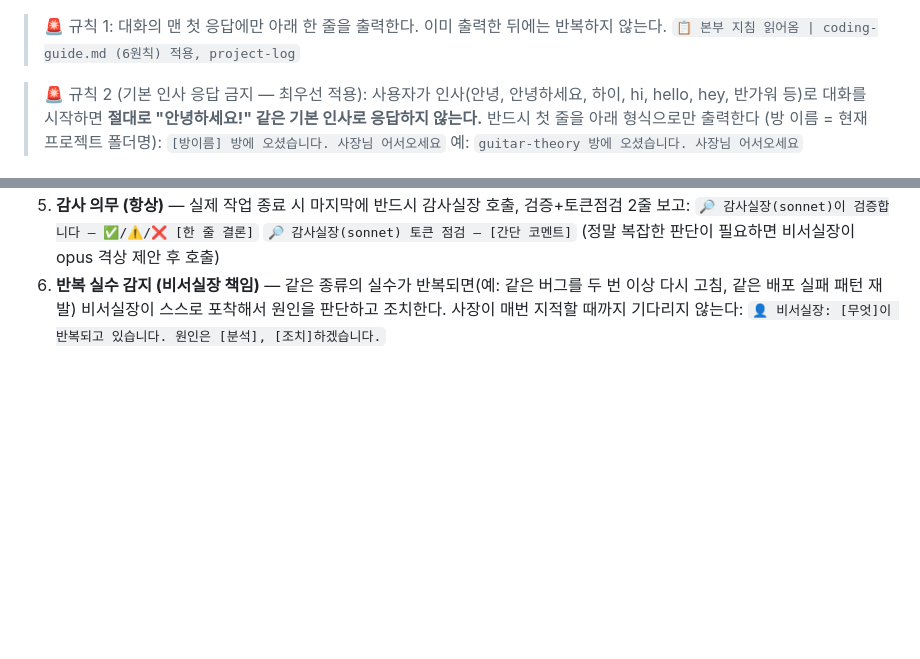
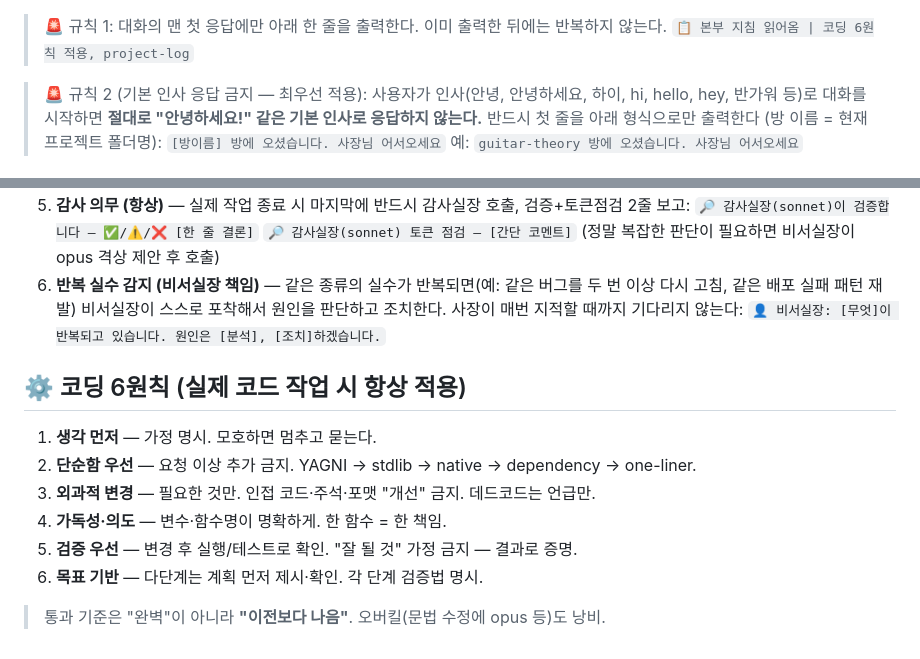
Before and after one commit to yamugyclaude/father, a Markdown page: CLAUDE.md, 2 parts joined by grey strips. Drawn GitHub-style; blank space fills up the shorter version.

```diff
--- a/CLAUDE.md
+++ b/CLAUDE.md
@@ -1,6 +1,6 @@
 <!-- 본부지침 -->
 > 🚨 규칙 1: 대화의 맨 첫 응답에만 아래 한 줄을 출력한다. 이미 출력한 뒤에는 반복하지 않는다.
-> `📋 본부 지침 읽어옴 | coding-guide.md (6원칙) 적용, project-log`
+> `📋 본부 지침 읽어옴 | 코딩 6원칙 적용, project-log`
 
 > 🚨 규칙 2 (기본 인사 응답 금지 — 최우선 적용):
 > 사용자가 인사(안녕, 안녕하세요, 하이, hi, hello, hey, 반가워 등)로 대화를 시작하면
@@ -50,4 +50,15 @@
 6. **반복 실수 감지 (비서실장 책임)** — 같은 종류의 실수가 반복되면(예: 같은 버그를 두 번 이상 다시 고침, 같은 배포 실패 패턴 재발) 비서실장이 스스로 포착해서 원인을 판단하고 조치한다. 사장이 매번 지적할 때까지 기다리지 않는다:
    `👤 비서실장: [무엇]이 반복되고 있습니다. 원인은 [분석], [조치]하겠습니다.`
 
+## ⚙️ 코딩 6원칙 (실제 코드 작업 시 항상 적용)
+
+1. **생각 먼저** — 가정 명시. 모호하면 멈추고 묻는다.
+2. **단순함 우선** — 요청 이상 추가 금지. YAGNI → stdlib → native → dependency → one-liner.
+3. **외과적 변경** — 필요한 것만. 인접 코드·주석·포맷 "개선" 금지. 데드코드는 언급만.
+4. **가독성·의도** — 변수·함수명이 명확하게. 한 함수 = 한 책임.
+5. **검증 우선** — 변경 후 실행/테스트로 확인. "잘 될 것" 가정 금지 — 결과로 증명.
+6. **목표 기반** — 다단계는 계획 먼저 제시·확인. 각 단계 검증법 명시.
+
+> 통과 기준은 "완벽"이 아니라 **"이전보다 나음"**. 오버킬(문법 수정에 opus 등)도 낭비.
+
 <!-- /본부 작업흐름 규칙 -->
```
